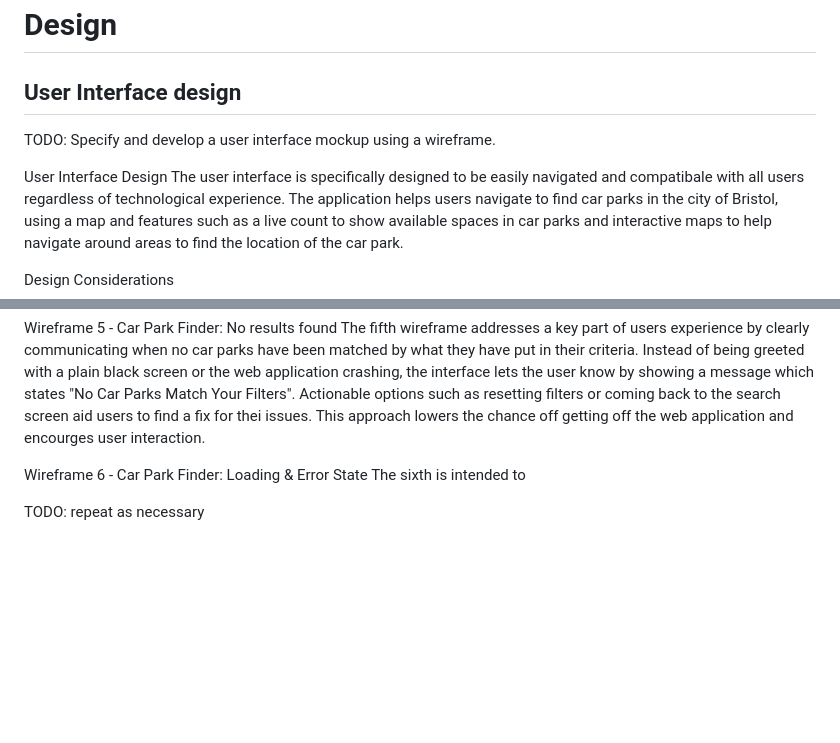
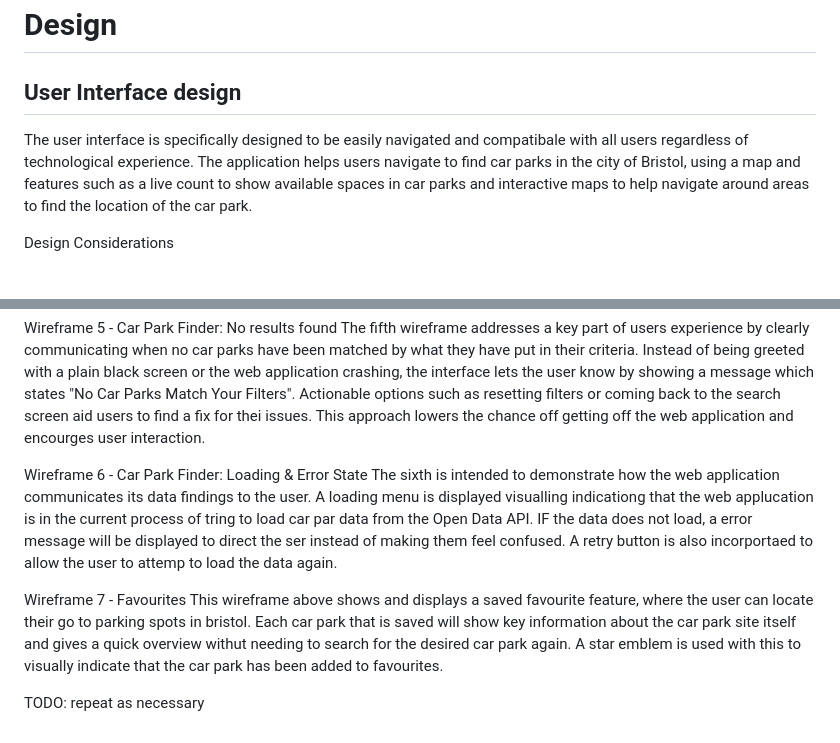
Before and after one commit to abdirazaq94/CarParkFinder-BristolOpenDataProject, a Markdown page: docs/design.md, 2 parts joined by grey strips. Rendered like a GitHub page; blank space fills up the shorter version.

```diff
--- a/docs/design.md
+++ b/docs/design.md
@@ -1,9 +1,7 @@
 # Design
 
 ## User Interface design
-TODO: Specify and develop a user interface mockup using a wireframe.
 
-User Interface Design
 The user interface is specifically designed to be easily navigated and compatibale with all users regardless of technological experience. The application helps users navigate to find car parks in the city of Bristol, using a map and features such as a live count to show available spaces in car parks and interactive maps to help navigate around areas to find the location of the car park.
 
 Design Considerations
@@ -37,9 +45,10 @@ Wireframe 5 - Car Park Finder: No results found
 The fifth wireframe addresses a key part of users experience by clearly communicating when no car parks have been matched by what they have put in their criteria. Instead of being greeted with a plain black screen or the web application crashing, the interface lets the user know by showing a message which states "No Car Parks Match Your Filters". Actionable options such as resetting filters or coming back to the search screen aid users to find a fix for thei issues. This approach lowers the chance off getting off the web application and encourges user interaction.
 
 Wireframe 6 - Car Park Finder: Loading & Error State
-The sixth is intended to
+The sixth is intended to demonstrate how the web application communicates its data findings to the user. A loading menu is displayed visualling indicationg that the web applucation is in the current process of tring to load car par data from the Open Data API. IF the data does not load, a error message will be displayed to direct the ser instead of making them feel confused. A retry button is also incorportaed to allow the user to attemp to load the data again.
 
-
+Wireframe 7 - Favourites
+This wireframe above shows and displays a saved favourite feature, where the user can locate their go to parking spots in bristol. Each car park that is saved will show key information about the car park site itself and gives a quick overview withut needing to search for the desired car park again. A star emblem is used with this to visually indicate that the car park has been added to favourites.
 
 
 
```
Also changed, not shown: other parts of docs/design.md (+11 -1 lines).
